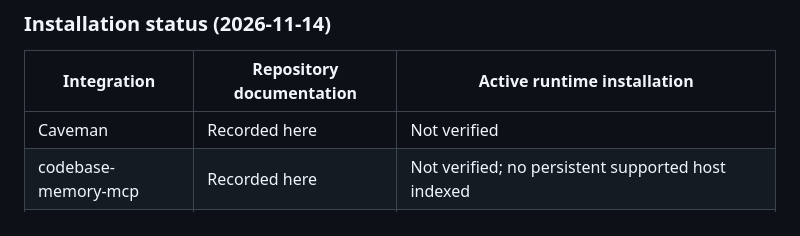
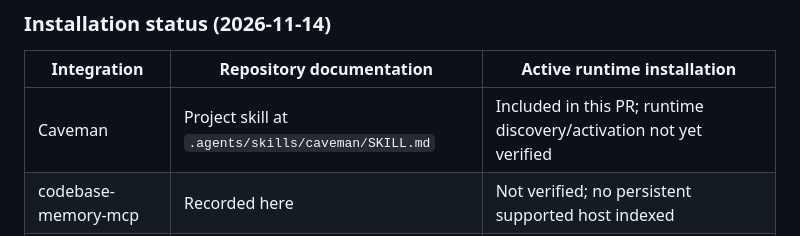
Before and after one commit to Aloews/first-traffic-platform, a Markdown page: docs/MAP.md, the part around the change. GitHub-like rendering.

Commit message:
docs: record project-scoped agent tool installations

```diff
--- a/docs/MAP.md
+++ b/docs/MAP.md
@@ -76,6 +76,6 @@ This section is shared across the active project maps. It records installation a
 
 | Integration | Repository documentation | Active runtime installation |
 |---|---|---|
-| Caveman | Recorded here | Not verified |
+| Caveman | Project skill at `.agents/skills/caveman/SKILL.md` | Included in this PR; runtime discovery/activation not yet verified |
 | codebase-memory-mcp | Recorded here | Not verified; no persistent supported host indexed |
 | Spotify Portal / shunt | Recorded here | Not verified; Portal authentication and AiKA readiness not established |
```
